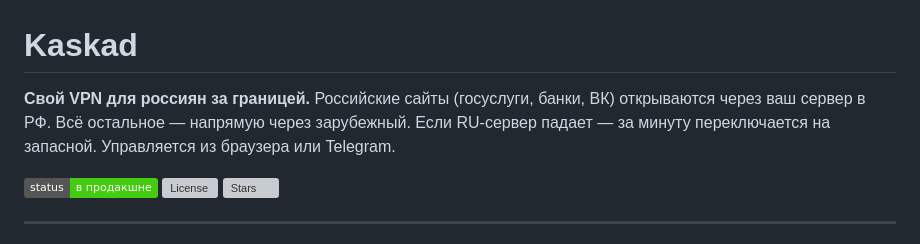
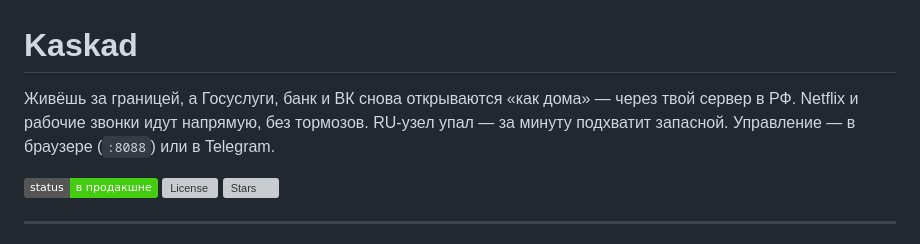
Before and after one commit to andrey271192/kaskad, a Markdown page: README.md, the part around the change. Drawn GitHub-style; badges without logos; grey boxes are pictures that could not be loaded.

Commit message:
docs: живее README, скрины и понятнее вступление
Co-authored-by: Cursor <cursoragent@cursor.com>

```diff
--- a/README.md
+++ b/README.md
@@ -1,6 +1,6 @@
 # Kaskad
 
-**Свой VPN для россиян за границей.** Российские сайты (госуслуги, банки, ВК) открываются через ваш сервер в РФ. Всё остальное — напрямую через зарубежный. Если RU-сервер падает — за минуту переключается на запасной. Управляется из браузера или Telegram.
+Живёшь за границей, а Госуслуги, банк и ВК снова открываются «как дома» — через твой сервер в РФ. Netflix и рабочие звонки идут напрямую, без тормозов. RU-узел упал — за минуту подхватит запасной. Управление — в браузере (`:8088`) или в Telegram.
 
 ![Каскад работает](https://img.shields.io/badge/status-в%20продакшне-success) ![License](https://img.shields.io/github/license/andrey271192/kaskad) ![Stars](https://img.shields.io/github/stars/andrey271192/kaskad?style=social)
 
```
Also changed, not shown: docs/install.md (+2 -2 lines).
